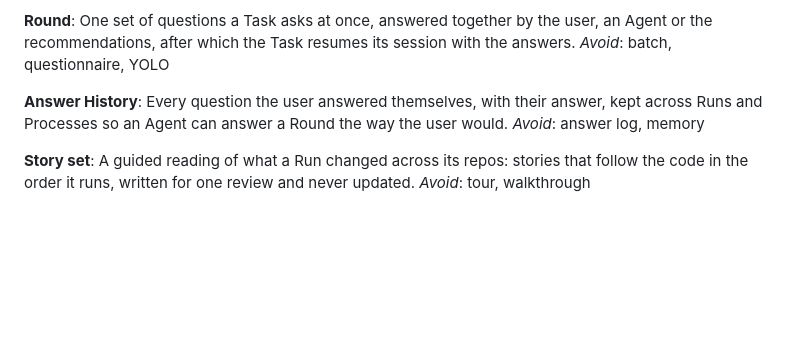
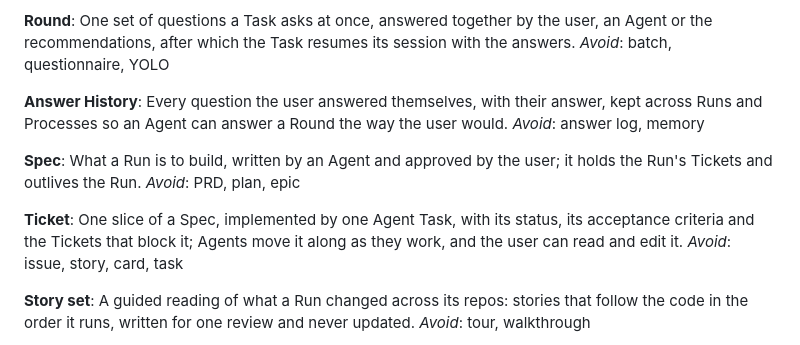
Before and after one commit to oyvij/ants, a Markdown page: GLOSSARY.md, the part around the change. Rendered like a GitHub page; blank space fills up the shorter version.

Commit message:
Glossary: add Spec and Ticket (#23)

```diff
--- a/GLOSSARY.md
+++ b/GLOSSARY.md
@@ -100,6 +100,16 @@ Every question the user answered themselves, with their answer, kept across Runs
 Agent can answer a Round the way the user would.
 _Avoid_: answer log, memory
 
+**Spec**:
+What a Run is to build, written by an Agent and approved by the user; it holds the Run's Tickets
+and outlives the Run.
+_Avoid_: PRD, plan, epic
+
+**Ticket**:
+One slice of a Spec, implemented by one Agent Task, with its status, its acceptance criteria and the
+Tickets that block it; Agents move it along as they work, and the user can read and edit it.
+_Avoid_: issue, story, card, task
+
 **Story set**:
 A guided reading of what a Run changed across its repos: stories that follow the code in the order it
 runs, written for one review and never updated.
```
